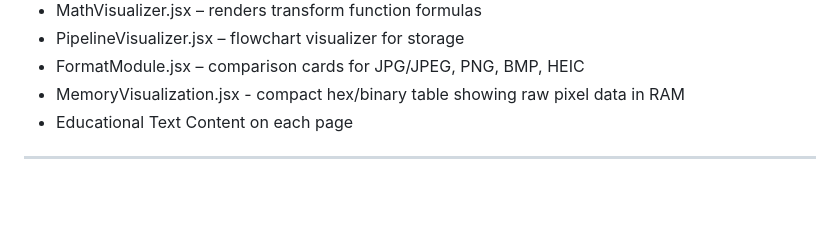
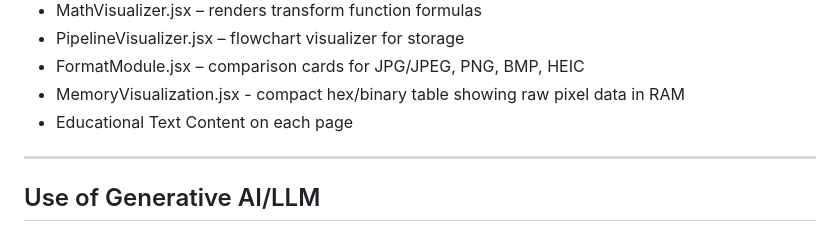
Before and after one commit to PrinceMPS/CSARCH2-Virtual-Exhibit, a Markdown page: incremental_readme.md, the part around the change. GitHub-like rendering; blank space fills up the shorter version.

Commit message:
fix: add Generative AI section

```diff
--- a/incremental_readme.md
+++ b/incremental_readme.md
@@ -129,3 +129,5 @@ See Proposal: [Original Proposal](./README.md)
 -   Educational Text Content on each page
 
 ---
+
+## Use of Generative AI/LLM
```
